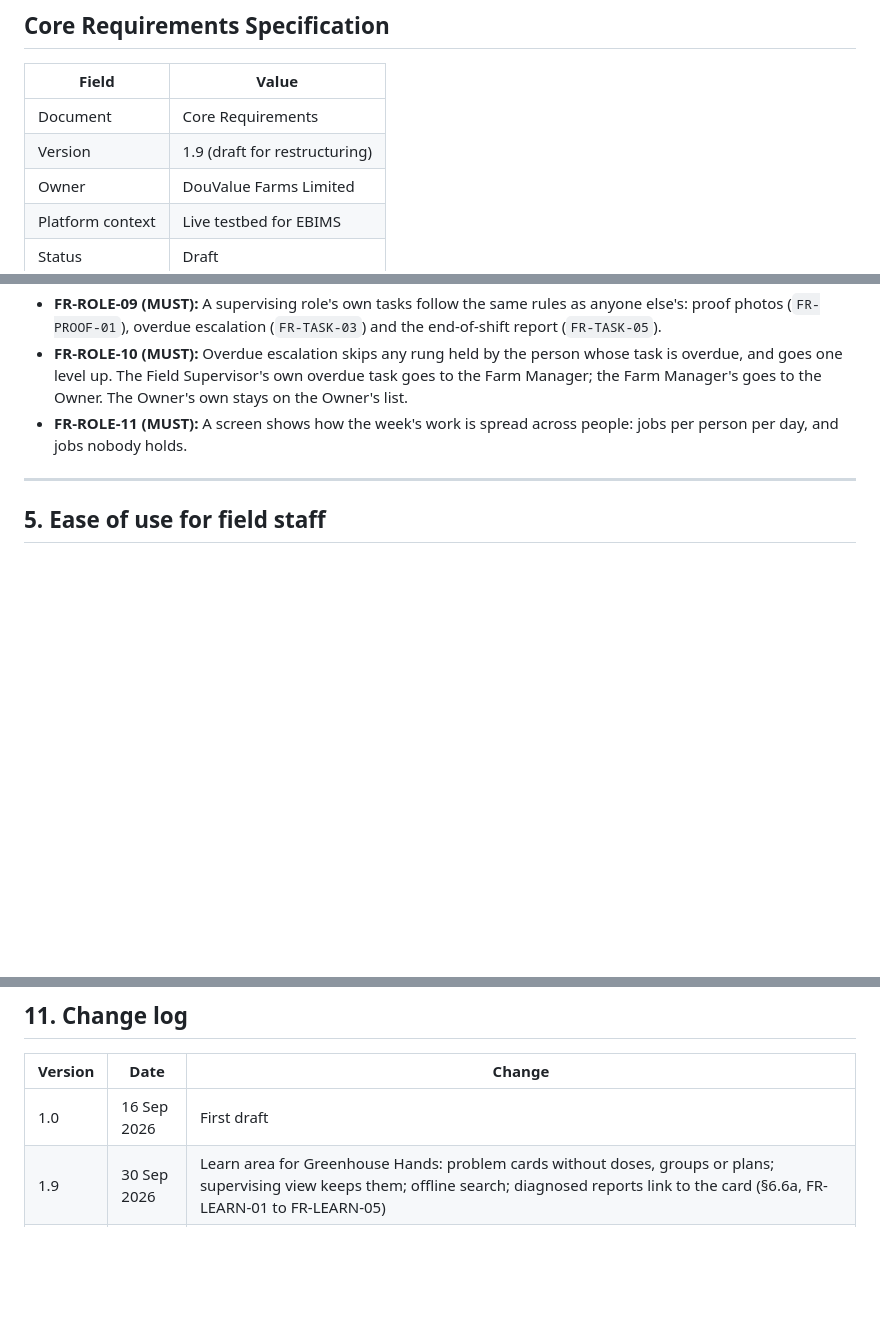
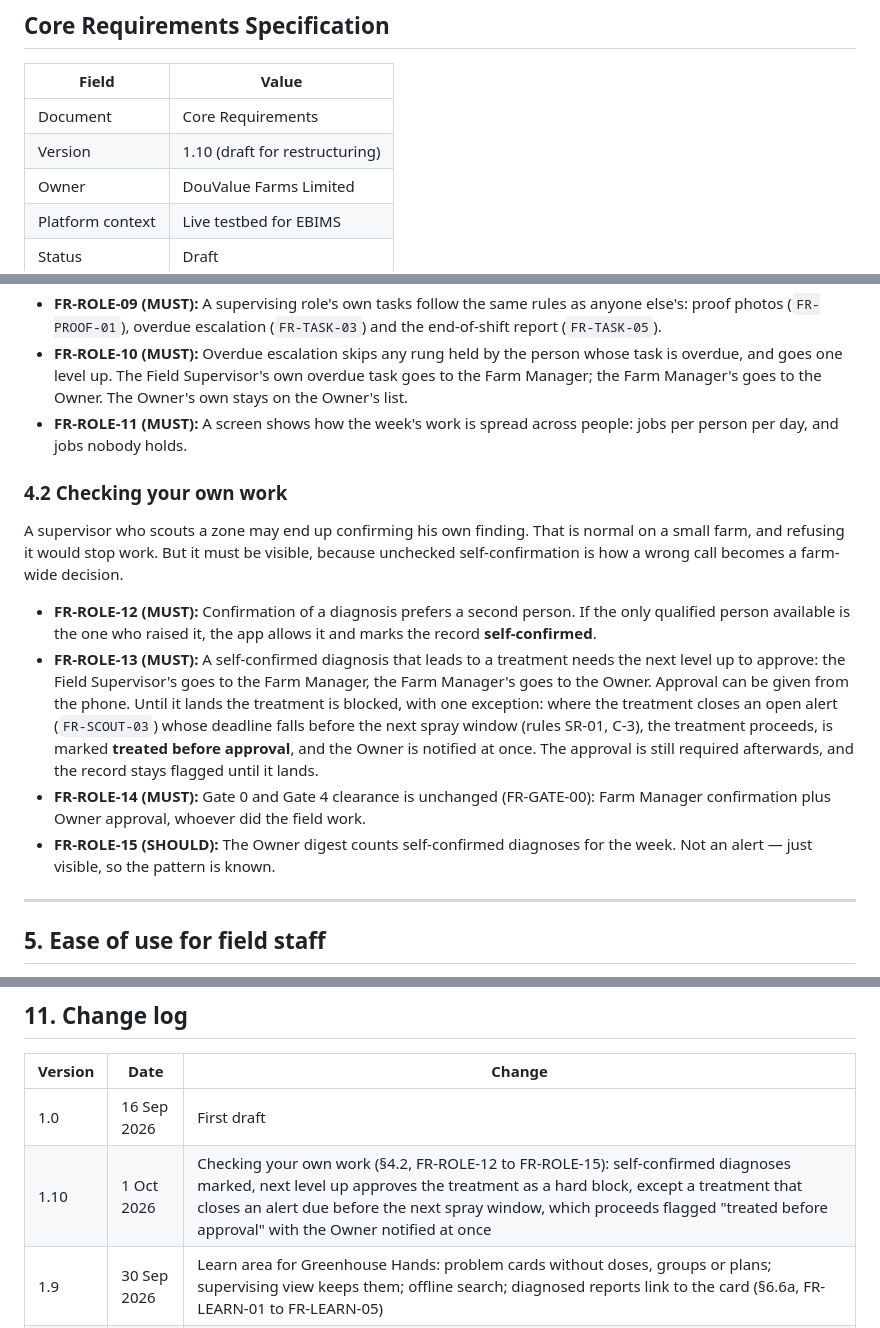
Before and after one commit to samebimo10-cpu/DouValue-Farms, a Markdown page: docs/requirements.md, 3 parts joined by grey strips. Drawn GitHub-style; blank space fills up the shorter version.

Commit message:
Requirements v1.10: §4.2 checking your own work (FR-ROLE-12 to FR-ROLE-15)
Takes the §4.2 text from branch ccr-4a8b2f87-qyy477 (894a080, with the
FR-ROLE-13 wording from dad6ea1): a self-confirmed diagnosis is marked,
and the next level up must approve its treatment. Approval is a hard
block, except a treatment that closes an open alert (FR-SCOUT-03) due
before the next spray window (SR-01, C-3), which proceeds flagged
"treated before approval" with the Owner notified at once. Docs only;
no code.

Co-Authored-By: Claude Opus 5.5 <noreply@anthropic.com>
Claude-Session: https://claude.ai/code/session_01WtDNhXf4HtjULoVN9U7CeU

```diff
--- a/docs/requirements.md
+++ b/docs/requirements.md
@@ -4,7 +4,7 @@
 | Field | Value |
 |---|---|
 | Document | Core Requirements |
-| Version | 1.9 (draft for restructuring) |
+| Version | 1.10 (draft for restructuring) |
 | Owner | DouValue Farms Limited |
 | Platform context | Live testbed for EBIMS |
 | Status | Draft |
@@ -75,6 +75,15 @@ Supervising roles also do field work. Their own rounds are tasks like anyone els
 - **FR-ROLE-09 (MUST):** A supervising role's own tasks follow the same rules as anyone else's: proof photos (`FR-PROOF-01`), overdue escalation (`FR-TASK-03`) and the end-of-shift report (`FR-TASK-05`).
 - **FR-ROLE-10 (MUST):** Overdue escalation skips any rung held by the person whose task is overdue, and goes one level up. The Field Supervisor's own overdue task goes to the Farm Manager; the Farm Manager's goes to the Owner. The Owner's own stays on the Owner's list.
 - **FR-ROLE-11 (MUST):** A screen shows how the week's work is spread across people: jobs per person per day, and jobs nobody holds.
+
+### 4.2 Checking your own work
+
+A supervisor who scouts a zone may end up confirming his own finding. That is normal on a small farm, and refusing it would stop work. But it must be visible, because unchecked self-confirmation is how a wrong call becomes a farm-wide decision.
+
+- **FR-ROLE-12 (MUST):** Confirmation of a diagnosis prefers a second person. If the only qualified person available is the one who raised it, the app allows it and marks the record **self-confirmed**.
+- **FR-ROLE-13 (MUST):** A self-confirmed diagnosis that leads to a treatment needs the next level up to approve: the Field Supervisor's goes to the Farm Manager, the Farm Manager's goes to the Owner. Approval can be given from the phone. Until it lands the treatment is blocked, with one exception: where the treatment closes an open alert (`FR-SCOUT-03`) whose deadline falls before the next spray window (rules SR-01, C-3), the treatment proceeds, is marked **treated before approval**, and the Owner is notified at once. The approval is still required afterwards, and the record stays flagged until it lands.
+- **FR-ROLE-14 (MUST):** Gate 0 and Gate 4 clearance is unchanged (FR-GATE-00): Farm Manager confirmation plus Owner approval, whoever did the field work.
+- **FR-ROLE-15 (SHOULD):** The Owner digest counts self-confirmed diagnoses for the week. Not an alert — just visible, so the pattern is known.
 
 ---
 
@@ -380,6 +389,7 @@ The farm starts using the app with cycles already running. This section says how
 | Version | Date | Change |
 |---|---|---|
 | 1.0 | 16 Sep 2026 | First draft |
+| 1.10 | 1 Oct 2026 | Checking your own work (§4.2, FR-ROLE-12 to FR-ROLE-15): self-confirmed diagnoses marked, next level up approves the treatment as a hard block, except a treatment that closes an alert due before the next spray window, which proceeds flagged "treated before approval" with the Owner notified at once |
 | 1.9 | 30 Sep 2026 | Learn area for Greenhouse Hands: problem cards without doses, groups or plans; supervising view keeps them; offline search; diagnosed reports link to the card (§6.6a, FR-LEARN-01 to FR-LEARN-05) |
 | 1.8 | 30 Sep 2026 | Sick-plant flow split by role: short report for Greenhouse Hands, guided diagnosis from the report for Field Supervisor and Farm Manager, serious reports alert at once, confirmed result back to the reporter (FR-DIAG-03 amended, FR-DIAG-07 to FR-DIAG-10) |
 | 1.7 | 30 Sep 2026 | Field assignments for every role, My work / The farm, own-rung escalation skip, week spread (§4.1, FR-ROLE-05 to FR-ROLE-11) |
```
